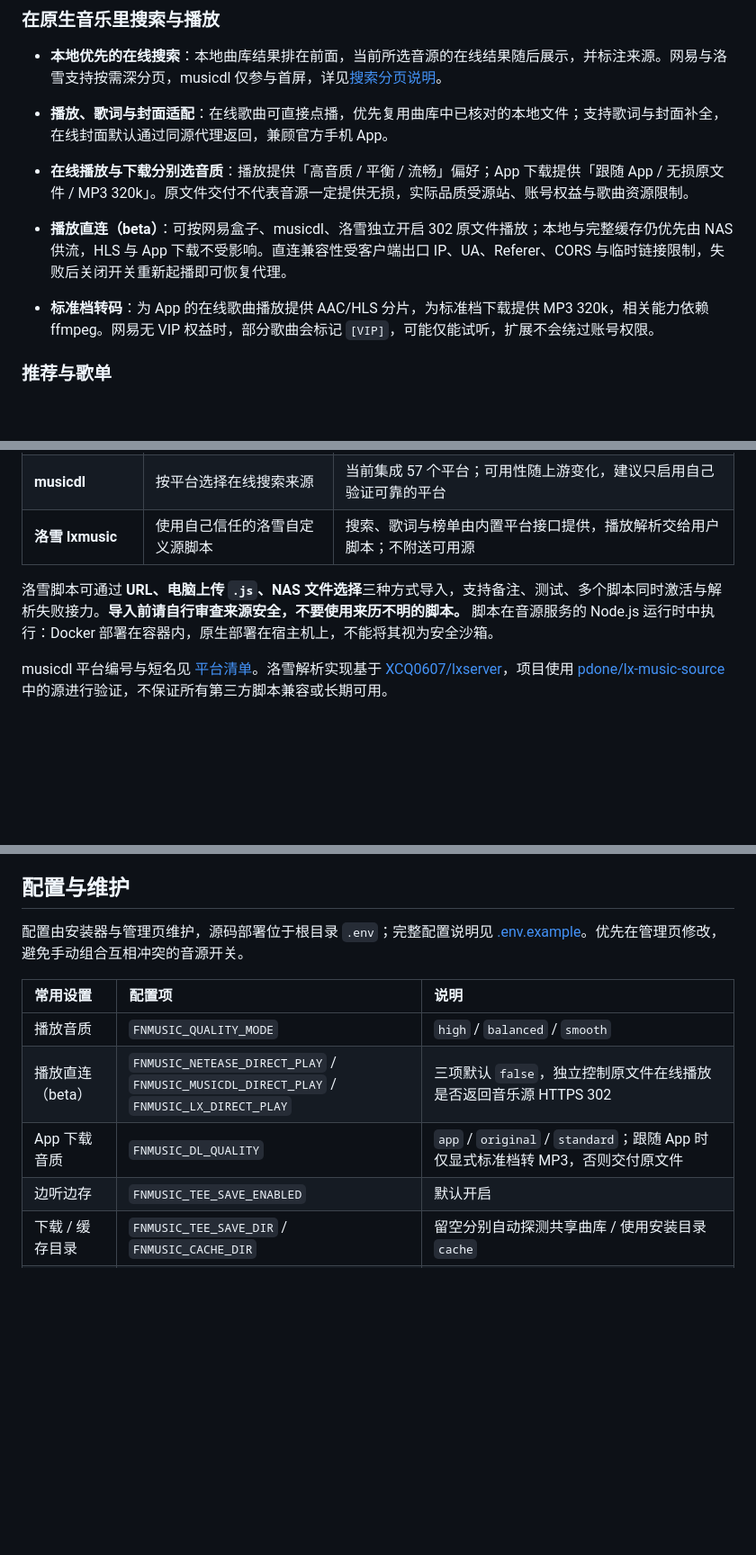
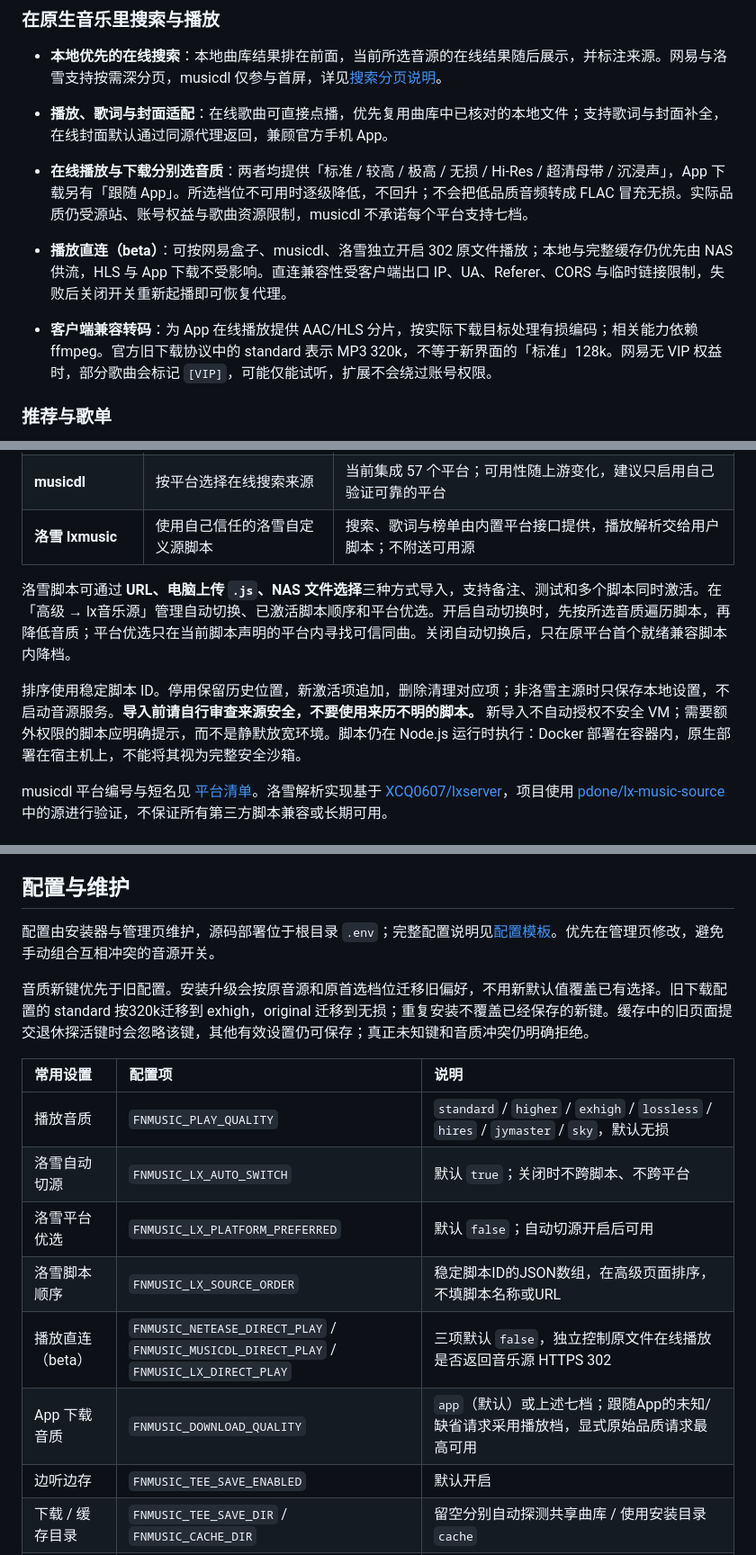
Before and after one commit to javycoder/fnos_music_ext, a Markdown page: README.md, 3 parts joined by grey strips. Shown at 90% size. Drawn GitHub-style; blank space fills up the shorter version.

Commit message:
docs(使用说明): 统一七档音质切源与独立下载约定
固定章节说明新配置、旧值幂等迁移、自动切源顺序与权限边界；明确下载实际品质、完整表示、取消回收和曲库文件保护，不记录版本流水。

```diff
--- a/README.md
+++ b/README.md
@@ -18,10 +18,10 @@
 
 - **本地优先的在线搜索**：本地曲库结果排在前面，当前所选音源的在线结果随后展示，并标注来源。网易与洛雪支持按需深分页，musicdl 仅参与首屏，详见[搜索分页说明](docs/SEARCH_PAGINATION.md)。
 - **播放、歌词与封面适配**：在线歌曲可直接点播，优先复用曲库中已核对的本地文件；支持歌词与封面补全，在线封面默认通过同源代理返回，兼顾官方手机 App。
-- **在线播放与下载分别选音质**：播放提供「高音质 / 平衡 / 流畅」偏好；App 下载提供「跟随 App / 无损原文件 / MP3 320k」。原文件交付不代表音源一定提供无损，实际品质受源站、账号权益与歌曲资源限制。
+- **在线播放与下载分别选音质**：两者均提供「标准 / 较高 / 极高 / 无损 / Hi-Res / 超清母带 / 沉浸声」，App 下载另有「跟随 App」。所选档位不可用时逐级降低，不回升；不会把低品质音频转成 FLAC 冒充无损。实际品质仍受源站、账号权益与歌曲资源限制，musicdl 不承诺每个平台支持七档。
 - **播放直连（beta）**：可按网易盒子、musicdl、洛雪独立开启 302 原文件播放；本地与完整缓存仍优先由 NAS 供流，HLS 与 App 下载不受影响。直连兼容性受客户端出口 IP、UA、Referer、CORS 与临时链接限制，失败后关闭开关重新起播即可恢复代理。
 
-- **标准档转码**：为 App 的在线歌曲播放提供 AAC/HLS 分片，为标准档下载提供 MP3 320k，相关能力依赖 ffmpeg。网易无 VIP 权益时，部分歌曲会标记 `[VIP]`，可能仅能试听，扩展不会绕过账号权限。
+- **客户端兼容转码**：为 App 在线播放提供 AAC/HLS 分片，按实际下载目标处理有损编码；相关能力依赖 ffmpeg。官方旧下载协议中的 standard 表示 MP3 320k，不等于新界面的「标准」128k。网易无 VIP 权益时，部分歌曲会标记 `[VIP]`，可能仅能试听，扩展不会绕过账号权限。
 
 ### 推荐与歌单
 
@@ -61,7 +61,9 @@
 | **musicdl** | 按平台选择在线搜索来源 | 当前集成 57 个平台；可用性随上游变化，建议只启用自己验证可靠的平台 |
 | **洛雪 lxmusic** | 使用自己信任的洛雪自定义源脚本 | 搜索、歌词与榜单由内置平台接口提供，播放解析交给用户脚本；不附送可用源 |
 
-洛雪脚本可通过 **URL、电脑上传 `.js`、NAS 文件选择**三种方式导入，支持备注、测试、多个脚本同时激活与解析失败接力。**导入前请自行审查来源安全，不要使用来历不明的脚本。** 脚本在音源服务的 Node.js 运行时中执行：Docker 部署在容器内，原生部署在宿主机上，不能将其视为安全沙箱。
+洛雪脚本可通过 **URL、电脑上传 `.js`、NAS 文件选择**三种方式导入，支持备注、测试和多个脚本同时激活。在「高级 → lx音乐源」管理自动切换、已激活脚本顺序和平台优选。开启自动切换时，先按所选音质遍历脚本，再降低音质；平台优选只在当前脚本声明的平台内寻找可信同曲。关闭自动切换后，只在原平台首个就绪兼容脚本内降档。
+
+排序使用稳定脚本 ID。停用保留历史位置，新激活项追加，删除清理对应项；非洛雪主源时只保存本地设置，不启动音源服务。**导入前请自行审查来源安全，不要使用来历不明的脚本。** 新导入不自动授权不安全 VM；需要额外权限的脚本应明确提示，而不是静默放宽环境。脚本仍在 Node.js 运行时执行：Docker 部署在容器内，原生部署在宿主机上，不能将其视为完整安全沙箱。
 
 musicdl 平台编号与短名见 [平台清单](musicdl-service/PLATFORMS.md)。洛雪解析实现基于 [XCQ0607/lxserver](https://github.com/XCQ0607/lxserver)，项目使用 [pdone/lx-music-source](https://github.com/pdone/lx-music-source) 中的源进行验证，不保证所有第三方脚本兼容或长期可用。
 
@@ -121,13 +123,18 @@ chmod +x install.sh extend.sh restore.sh proxy/run_proxy.sh
 
 ## 配置与维护
 
-配置由安装器与管理页维护，源码部署位于根目录 `.env`；完整配置说明见 [.env.example](.env.example)。优先在管理页修改，避免手动组合互相冲突的音源开关。
+配置由安装器与管理页维护，源码部署位于根目录 `.env`；完整配置说明见[配置模板](.env.example)。优先在管理页修改，避免手动组合互相冲突的音源开关。
+
+音质新键优先于旧配置。安装升级会按原音源和原首选档位迁移旧偏好，不用新默认值覆盖已有选择。旧下载配置的 standard 按320k迁移到 exhigh，original 迁移到无损；重复安装不覆盖已经保存的新键。缓存中的旧页面提交退休探活键时会忽略该键，其他有效设置仍可保存；真正未知键和音质冲突仍明确拒绝。
 
 | 常用设置 | 配置项 | 说明 |
 | :--- | :--- | :--- |
-| 播放音质 | `FNMUSIC_QUALITY_MODE` | `high` / `balanced` / `smooth` |
+| 播放音质 | `FNMUSIC_PLAY_QUALITY` | `standard` / `higher` / `exhigh` / `lossless` / `hires` / `jymaster` / `sky`，默认无损 |
+| 洛雪自动切源 | `FNMUSIC_LX_AUTO_SWITCH` | 默认 `true`；关闭时不跨脚本、不跨平台 |
+| 洛雪平台优选 | `FNMUSIC_LX_PLATFORM_PREFERRED` | 默认 `false`；自动切源开启后可用 |
+| 洛雪脚本顺序 | `FNMUSIC_LX_SOURCE_ORDER` | 稳定脚本ID的JSON数组，在高级页面排序，不填脚本名称或URL |
 | 播放直连（beta） | `FNMUSIC_NETEASE_DIRECT_PLAY` / `FNMUSIC_MUSICDL_DIRECT_PLAY` / `FNMUSIC_LX_DIRECT_PLAY` | 三项默认 `false`，独立控制原文件在线播放是否返回音乐源 HTTPS 302 |
-| App 下载音质 | `FNMUSIC_DL_QUALITY` | `app` / `original` / `standard`；跟随 App 时仅显式标准档转 MP3，否则交付原文件 |
+| App 下载音质 | `FNMUSIC_DOWNLOAD_QUALITY` | `app`（默认）或上述七档；跟随App的未知/缺省请求采用播放档，显式原始品质请求最高可用 |
 | 边听边存 | `FNMUSIC_TEE_SAVE_ENABLED` | 默认开启 |
 | 下载 / 缓存目录 | `FNMUSIC_TEE_SAVE_DIR` / `FNMUSIC_CACHE_DIR` | 留空分别自动探测共享曲库 / 使用安装目录 `cache` |
 | 下载存放方式 | `FNMUSIC_DOWNLOAD_LAYOUT` | `flat`（默认）、`artist`、`album`、`artist_album`；仅影响后续下载 |
```
